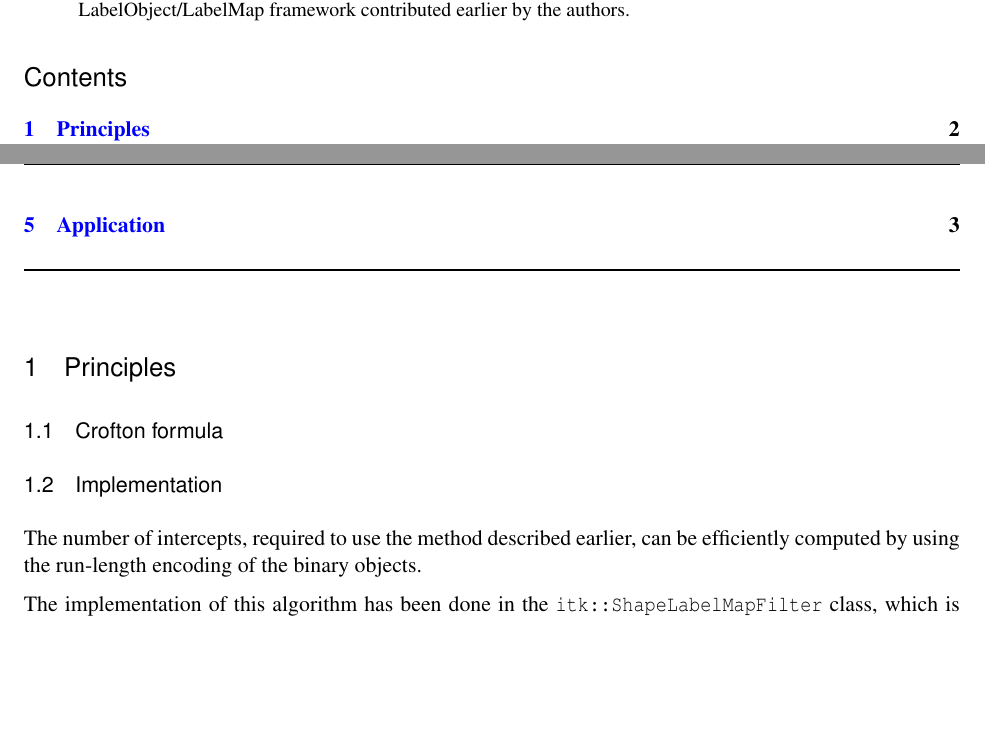
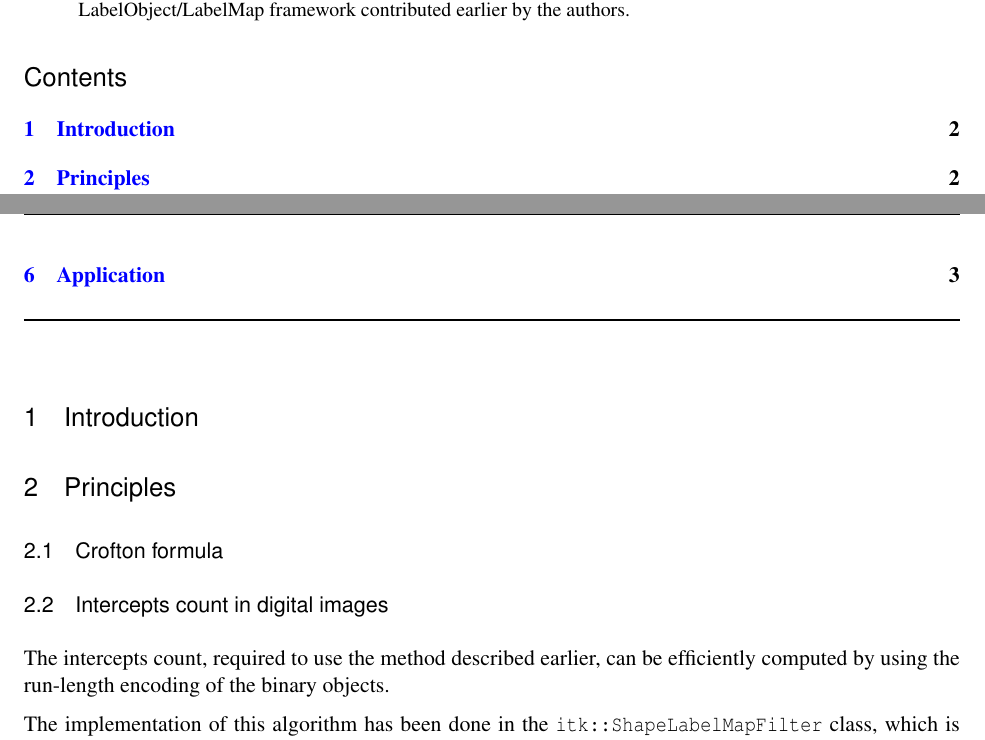
Before and after one commit to glehmann/crofton, a LaTeX document (article/Article.tex): two parts of pages 1 and 2 of 3, joined at a grey line, cut so that both start at the same text, the shorter picture padded with empty space. Compiled offline with pdfLaTeX.

Commit message:
update section names

```diff
--- a/article/Article.tex
+++ b/article/Article.tex
@@ -64,13 +64,15 @@ An implementation is provided and integrated in the LabelObject/LabelMap framewo
 
 \tableofcontents
 
+\section{Introduction}
+
 \section{Principles}
 \subsection{Crofton formula}
 
-\subsection{Implementation}
+\subsection{Intercepts count in digital images}
 
-The number of intercepts, required to use the method described earlier, can be efficiently computed by using the run-length encoding of
-the binary objects.
+The intercepts count, required to use the method described earlier, can be efficiently computed by using the run-length
+encoding of the binary objects.
 
 The implementation of this algorithm has been done in the \verb$itk::ShapeLabelMapFilter$ class, which is already in charge of the computation of
 several shape descriptors. The run-length encoding used in the \verb$itk::LabelObject$ representation is reused.
```
